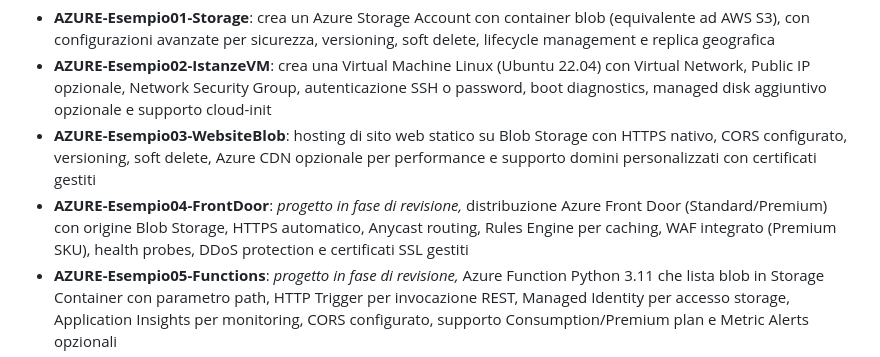
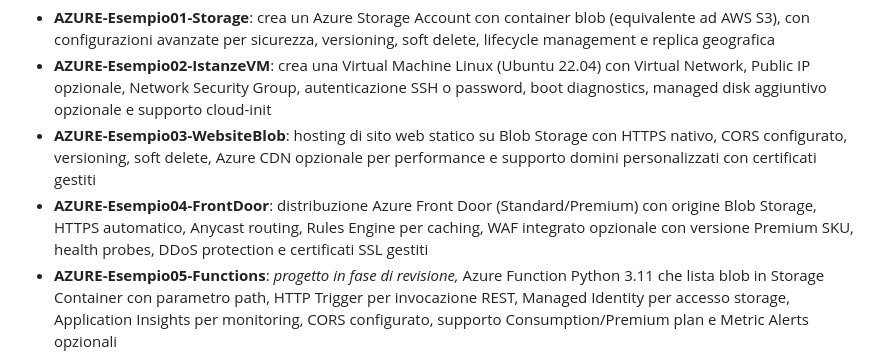
Before and after one commit to alnao/TerraformExamples, a Markdown page: README.md, the part around the change. Rendered like a GitHub page.

Commit message:
Terraform Azure-Esempio04-FrontDoor

```diff
--- a/README.md
+++ b/README.md
@@ -66,7 +66,7 @@ In tutti gli esempi, i Resource Group creati hanno nome `alnao-terraform-esempio
 - **AZURE-Esempio01-Storage**: crea un Azure Storage Account con container blob (equivalente ad AWS S3), con configurazioni avanzate per sicurezza, versioning, soft delete, lifecycle management e replica geografica
 - **AZURE-Esempio02-IstanzeVM**: crea una Virtual Machine Linux (Ubuntu 22.04) con Virtual Network, Public IP opzionale, Network Security Group, autenticazione SSH o password, boot diagnostics, managed disk aggiuntivo opzionale e supporto cloud-init
 - **AZURE-Esempio03-WebsiteBlob**: hosting di sito web statico su Blob Storage con HTTPS nativo, CORS configurato, versioning, soft delete, Azure CDN opzionale per performance e supporto domini personalizzati con certificati gestiti
-- **AZURE-Esempio04-FrontDoor**: *progetto in fase di revisione,* distribuzione Azure Front Door (Standard/Premium) con origine Blob Storage, HTTPS automatico, Anycast routing, Rules Engine per caching, WAF integrato (Premium SKU), health probes, DDoS protection e certificati SSL gestiti
+- **AZURE-Esempio04-FrontDoor**: distribuzione Azure Front Door (Standard/Premium) con origine Blob Storage, HTTPS automatico, Anycast routing, Rules Engine per caching, WAF integrato opzionale con versione Premium SKU, health probes, DDoS protection e certificati SSL gestiti
 - **AZURE-Esempio05-Functions**: *progetto in fase di revisione,* Azure Function Python 3.11 che lista blob in Storage Container con parametro path, HTTP Trigger per invocazione REST, Managed Identity per accesso storage, Application Insights per monitoring, CORS configurato, supporto Consumption/Premium plan e Metric Alerts opzionali
 - **AZURE-Esempio06-EventGrid**: *progetto in fase di revisione,* Event Grid System Topic su Storage Account che triggera Function quando blob viene creato, Event Grid Subscription con filtri avanzati, batching configurabile, retry policy, Dead Letter destination opzionale e integrazione Application Insights per monitoring
 - **AZURE-Esempio07-LogicApps**: *progetto in fase di revisione,* Logic App Workflow che copia blob da storage A a B e invoca Function per logging, trigger automatico quando blob viene aggiunto, API Connection per Blob Storage, Managed Identity per accesso sicuro, orchestrazione visuale e integrazione completa con servizi Azure
```
